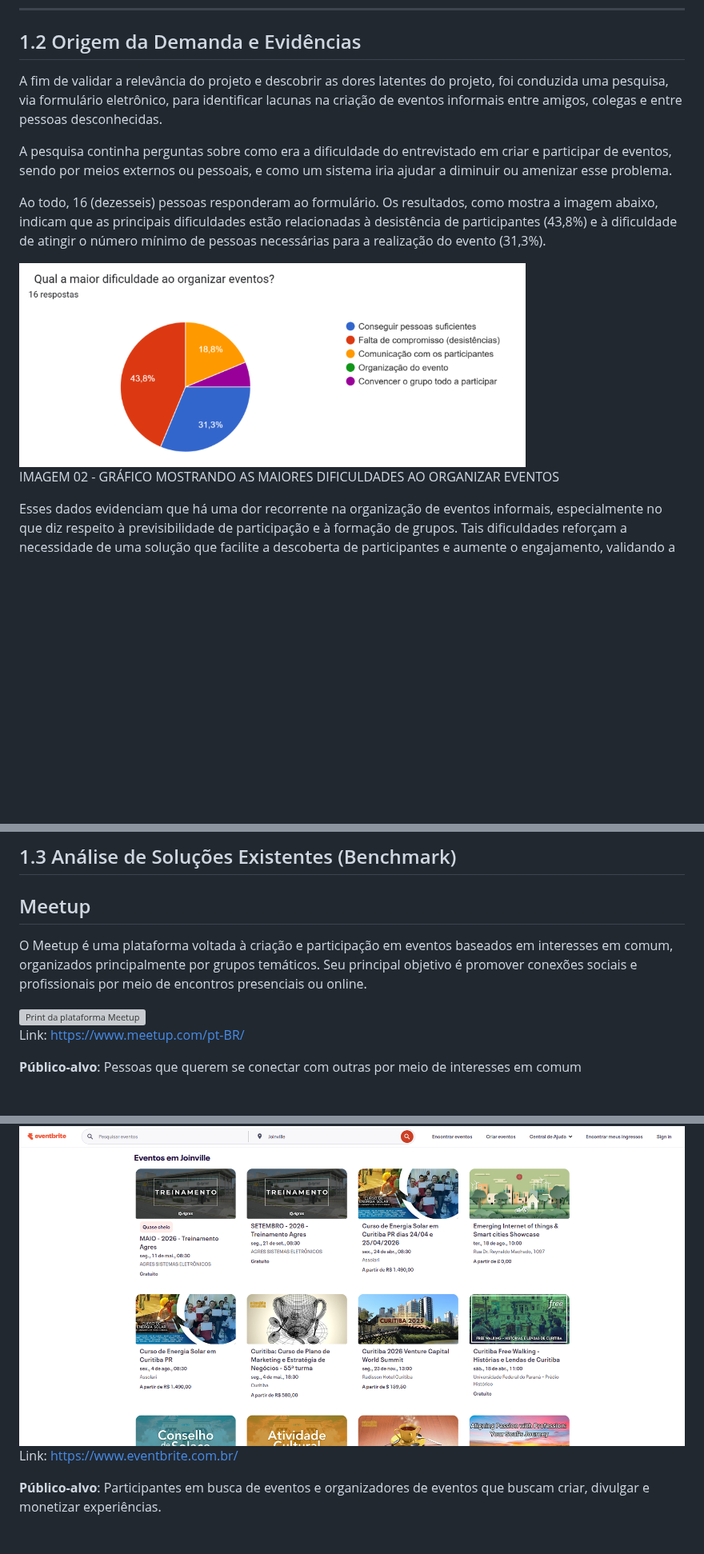
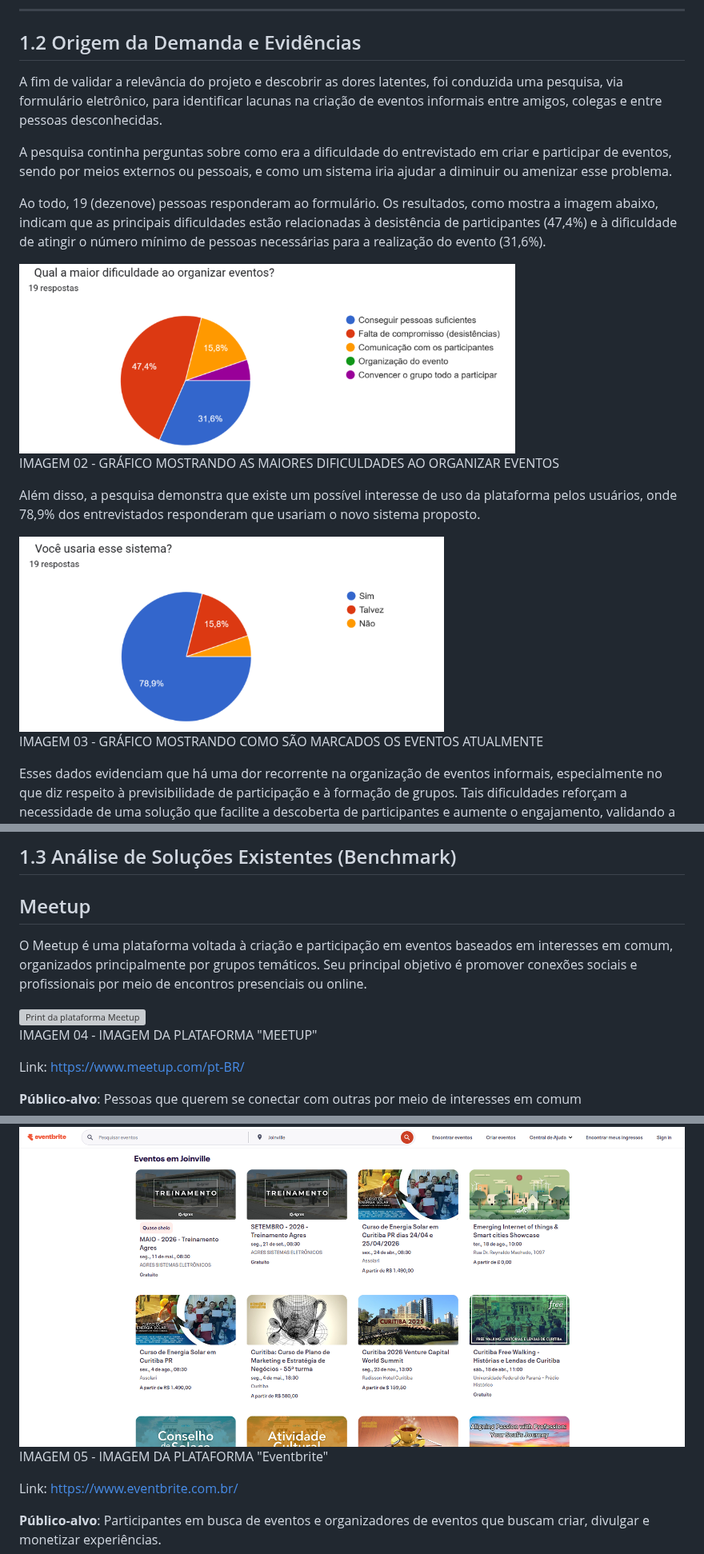
Before and after one commit to Gustavsonpy/Gatherly, a Markdown page: README.md, 3 parts joined by grey strips. Shown at 80% size. Drawn GitHub-style; pictures changed too: img_readme/spreadsheet_problems.png, img_readme/spreadsheet_use.png (added); blank space fills up the shorter version; grey boxes are pictures that could not be loaded.

Commit message:
doc: add more informations

```diff
--- a/README.md
+++ b/README.md
@@ -45,15 +45,21 @@ Com isso, o projeto não se limita a um desafio técnico, mas busca atender a um
 
 ## 1.2 Origem da Demanda e Evidências
 
-A fim de validar a relevância do projeto e descobrir as dores latentes do projeto, foi conduzida uma pesquisa, via formulário eletrônico, para identificar lacunas na criação de eventos informais entre amigos, colegas e entre pessoas desconhecidas.
+A fim de validar a relevância do projeto e descobrir as dores latentes, foi conduzida uma pesquisa, via formulário eletrônico, para identificar lacunas na criação de eventos informais entre amigos, colegas e entre pessoas desconhecidas.
 
 A pesquisa continha perguntas sobre como era a dificuldade do entrevistado em criar e participar de eventos, sendo por meios externos ou pessoais, e como um sistema iria ajudar a diminuir ou amenizar esse problema.
 
-Ao todo, 16 (dezesseis) pessoas responderam ao formulário. Os resultados, como mostra a imagem abaixo, indicam que as principais dificuldades estão relacionadas à desistência de participantes (43,8%) e à dificuldade de atingir o número mínimo de pessoas necessárias para a realização do evento (31,3%).
+Ao todo, 19 (dezenove) pessoas responderam ao formulário. Os resultados, como mostra a imagem abaixo, indicam que as principais dificuldades estão relacionadas à desistência de participantes (47,4%) e à dificuldade de atingir o número mínimo de pessoas necessárias para a realização do evento (31,6%).
 
 <img src="img_readme/spreadsheet_problems.png" alt="Maiores dificuldades ao organizar eventos">
 
 IMAGEM 02 - GRÁFICO MOSTRANDO AS MAIORES DIFICULDADES AO ORGANIZAR EVENTOS
+
+Além disso, a pesquisa demonstra que existe um possível interesse de uso da plataforma pelos usuários, onde 78,9% dos entrevistados responderam que usariam o novo sistema proposto.
+
+<img src="img_readme/spreadsheet_use.png" alt="Usaria esse sistema">
+
+IMAGEM 03 - GRÁFICO MOSTRANDO COMO SÃO MARCADOS OS EVENTOS ATUALMENTE
 
 Esses dados evidenciam que há uma dor recorrente na organização de eventos informais, especialmente no que diz respeito à previsibilidade de participação e à formação de grupos. Tais dificuldades reforçam a necessidade de uma solução que facilite a descoberta de participantes e aumente o engajamento, validando a proposta do projeto.
 
@@ -64,6 +70,8 @@ Esses dados evidenciam que há uma dor recorrente na organização de eventos in
 O Meetup é uma plataforma voltada à criação e participação em eventos baseados em interesses em comum, organizados principalmente por grupos temáticos. Seu principal objetivo é promover conexões sociais e profissionais por meio de encontros presenciais ou online.
 
 <img src="img_readme/meetup_img.png" alt="Print da plataforma Meetup">
+
+IMAGEM 04 - IMAGEM DA PLATAFORMA "MEETUP"
 
 Link: https://www.meetup.com/pt-BR/
 
@@ -82,6 +90,8 @@ O Eventbrite é uma plataforma voltada à criação, gestão e comercialização
 
 <img src="img_readme/eventbrite_img.png" alt="Print da plataforma Eventbrite">
 
+IMAGEM 05 - IMAGEM DA PLATAFORMA "Eventbrite"
+
 Link: https://www.eventbrite.com.br/
 
 **Público-alvo**:
```
Also changed, not shown: other parts of README.md (+2 -0 lines), img_readme/spreadsheet_actual_plataform.png (added).
